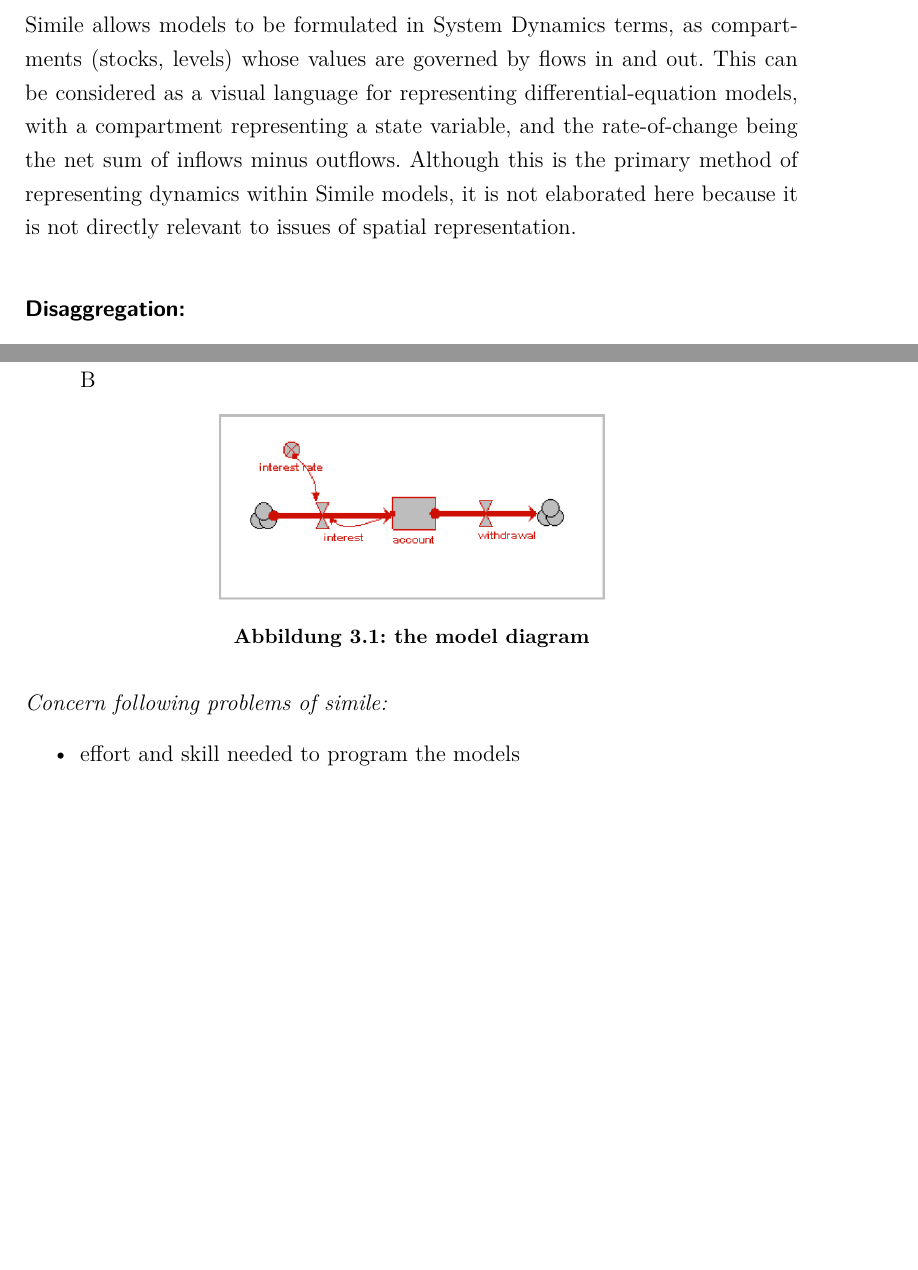
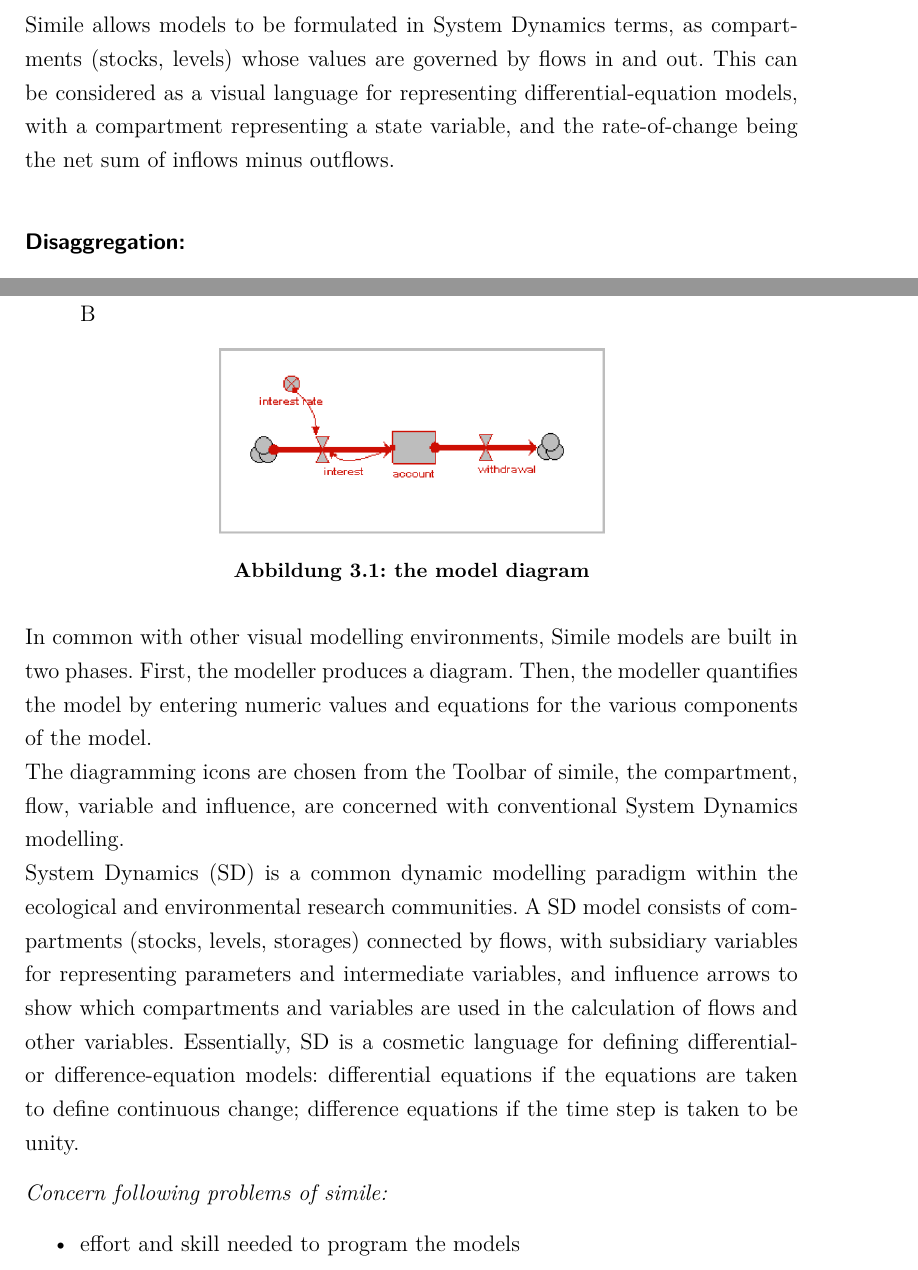
Before and after one commit to manhal9/Documentation2013, a LaTeX document (Domine Specific Language.tex, which reads research.tex): two parts of pages 10 and 13 of 19 before the commit and two parts of pages 10 and 13 of 20 after it, joined at a grey line, cut so that both start at the same text, the shorter picture padded with empty space. Compiled offline with pdfLaTeX; a LaTeX package or settings file that is missing is left out.

Commit message:
explain system dynamics

```diff
--- a/research.tex
+++ b/research.tex
@@ -22,7 +22,7 @@ Simile is a visual modelling environment, developed originally for the dynamic m
 	\subsubsection{Visual modelling:}
 Simile supports a two-phase approach to model construction. The first involves the drawing of diagrams that show the main features of the model and the second involves fleshing-out the model-diagram elements with quantitative information on the relevant values and equations.
 	\subsubsection{System Dynamics:}
-Simile allows models to be formulated in System Dynamics terms, as compartments (stocks, levels) whose values are governed by flows in and out. This can be considered as a visual language for representing differential-equation models, with a compartment representing a state variable, and the rate-of-change being the net sum of inflows minus outflows. Although this is the primary method of representing dynamics within Simile models, it is not elaborated here because it is not directly relevant to issues of spatial representation.
+Simile allows models to be formulated in System Dynamics terms, as compartments (stocks, levels) whose values are governed by flows in and out. This can be considered as a visual language for representing differential-equation models, with a compartment representing a state variable, and the rate-of-change being the net sum of inflows minus outflows.
 	\subsubsection{Disaggregation:}
 Simile allows the modeller to express many forms of disaggregation: e.g. age/size/sex/species classes. This is achieved by defining how one class behaves, then specifying that there are many such classes.
 	\subsubsection{Object-based modelling:}
@@ -65,6 +65,10 @@ To say that (A influences B) means that A is used to calculate a value for B
 \caption{the model diagram}
 \label{fig:the model diagram}
 \end{figure}
+
+In common with other visual modelling environments, Simile models are built in two phases. First, the modeller produces a diagram. Then, the modeller quantifies the model by entering numeric values and equations for the various components of the model.\\
+The diagramming icons are chosen from the Toolbar of simile, the compartment, flow, variable and influence, are concerned with conventional System Dynamics modelling.\\
+System Dynamics (SD) is a common dynamic modelling paradigm within the ecological and environmental research communities. A SD model consists of compartments (stocks, levels, storages) connected by flows, with subsidiary variables for representing parameters and intermediate variables, and influence arrows to show which compartments and variables are used in the calculation of flows and other variables. Essentially, SD is a cosmetic language for defining differential- or difference-equation models: differential equations if the equations are taken to define continuous change; difference equations if the time step is taken to be unity.
 
 \emph{Concern following problems of simile:}
 \begin{itemize}
```
Also changed, not shown: Domine Specific Language.pdf, 4 other files.
